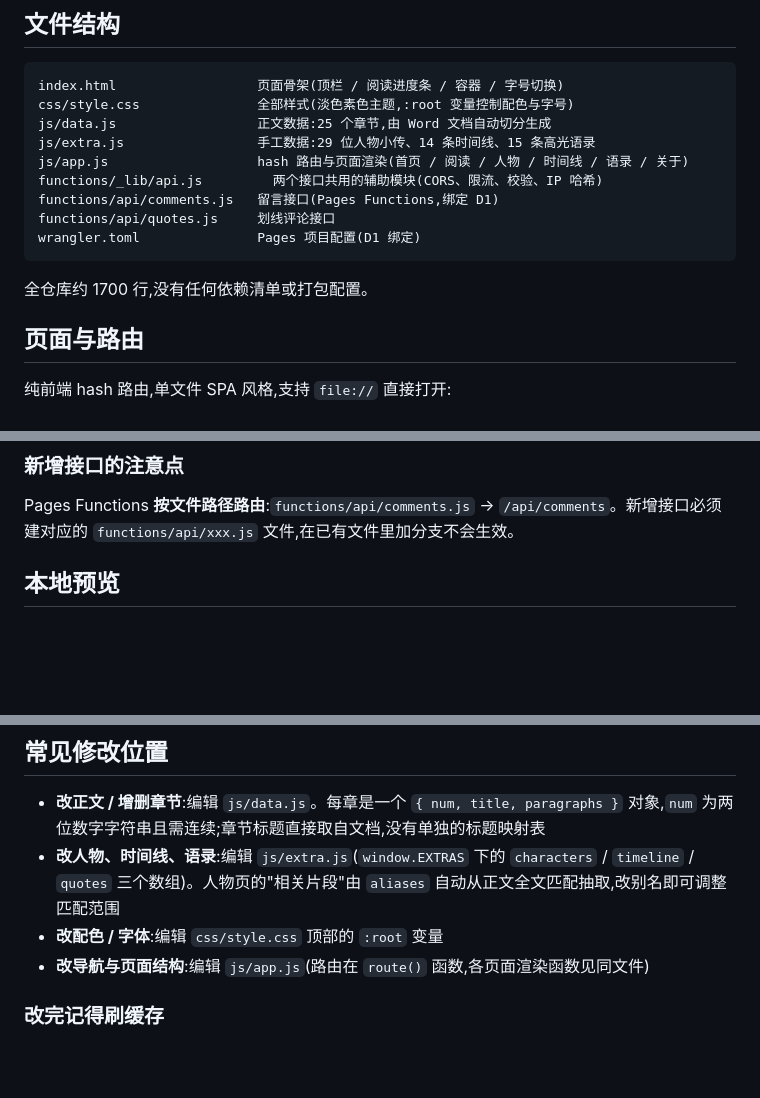
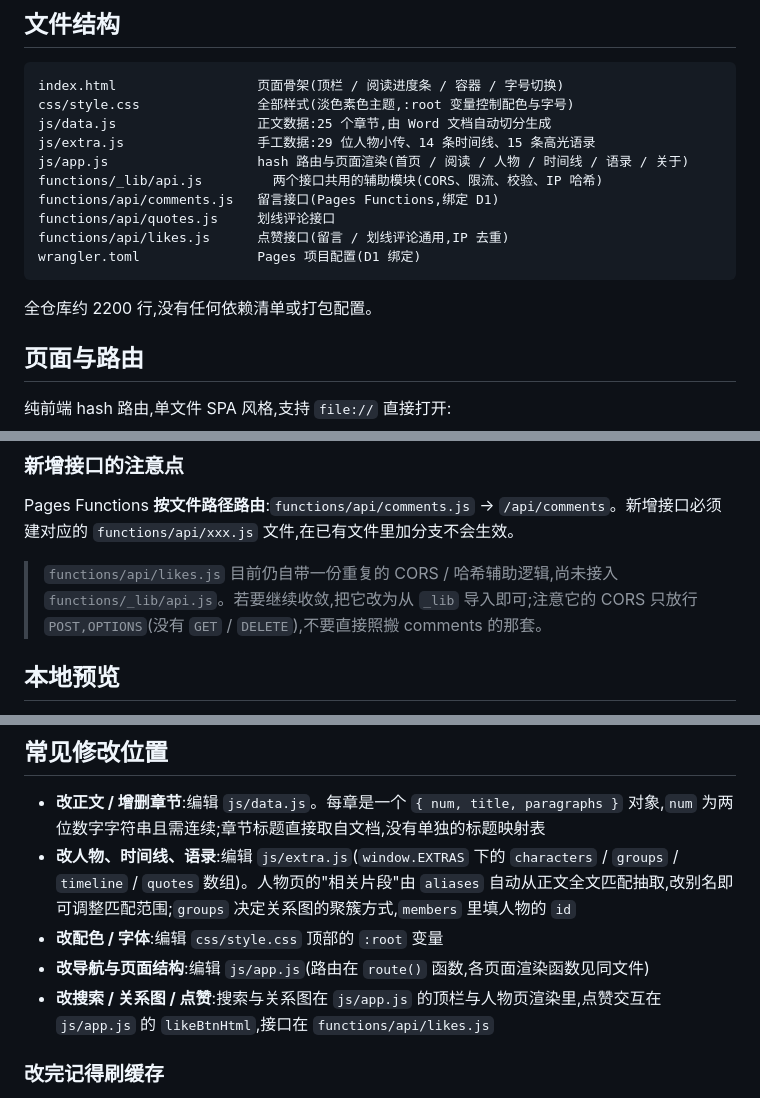
Before and after one commit to jaychouchannel/99-random-notes, a Markdown page: README.md, 3 parts joined by grey strips. Rendered like a GitHub page; blank space fills up the shorter version.

````diff
--- a/README.md
+++ b/README.md
@@ -15,10 +15,11 @@ js/app.js                   hash 路由与页面渲染(首页 / 阅读 / 人物
 functions/_lib/api.js         两个接口共用的辅助模块(CORS、限流、校验、IP 哈希)
 functions/api/comments.js   留言接口(Pages Functions,绑定 D1)
 functions/api/quotes.js     划线评论接口
+functions/api/likes.js      点赞接口(留言 / 划线评论通用,IP 去重)
 wrangler.toml               Pages 项目配置(D1 绑定)
 ```
 
-全仓库约 1700 行,没有任何依赖清单或打包配置。
+全仓库约 2200 行,没有任何依赖清单或打包配置。
 
 ## 页面与路由
 
@@ -98,6 +113,8 @@ curl -X DELETE "https://jiushijiu.pages.dev/api/quotes?id=1&key=<你的ADMIN_KEY
 ### 新增接口的注意点
 
 Pages Functions **按文件路径路由**:`functions/api/comments.js` → `/api/comments`。新增接口必须建对应的 `functions/api/xxx.js` 文件,在已有文件里加分支不会生效。
+
+> `functions/api/likes.js` 目前仍自带一份重复的 CORS / 哈希辅助逻辑,尚未接入 `functions/_lib/api.js`。若要继续收敛,把它改为从 `_lib` 导入即可;注意它的 CORS 只放行 `POST,OPTIONS`(没有 `GET` / `DELETE`),不要直接照搬 comments 的那套。
 
 ## 本地预览
 
@@ -125,9 +142,10 @@ npx wrangler pages deploy . --project-name=jiushijiu --branch=main
 ## 常见修改位置
 
 - **改正文 / 增删章节**:编辑 `js/data.js`。每章是一个 `{ num, title, paragraphs }` 对象,`num` 为两位数字字符串且需连续;章节标题直接取自文档,没有单独的标题映射表
-- **改人物、时间线、语录**:编辑 `js/extra.js`(`window.EXTRAS` 下的 `characters` / `timeline` / `quotes` 三个数组)。人物页的"相关片段"由 `aliases` 自动从正文全文匹配抽取,改别名即可调整匹配范围
+- **改人物、时间线、语录**:编辑 `js/extra.js`(`window.EXTRAS` 下的 `characters` / `groups` / `timeline` / `quotes` 数组)。人物页的"相关片段"由 `aliases` 自动从正文全文匹配抽取,改别名即可调整匹配范围;`groups` 决定关系图的聚簇方式,`members` 里填人物的 `id`
 - **改配色 / 字体**:编辑 `css/style.css` 顶部的 `:root` 变量
 - **改导航与页面结构**:编辑 `js/app.js`(路由在 `route()` 函数,各页面渲染函数见同文件)
+- **改搜索 / 关系图 / 点赞**:搜索与关系图在 `js/app.js` 的顶栏与人物页渲染里,点赞交互在 `js/app.js` 的 `likeBtnHtml`,接口在 `functions/api/likes.js`
 
 ### 改完记得刷缓存
 
````
Also changed, not shown: other parts of README.md (+20 -6 lines).
